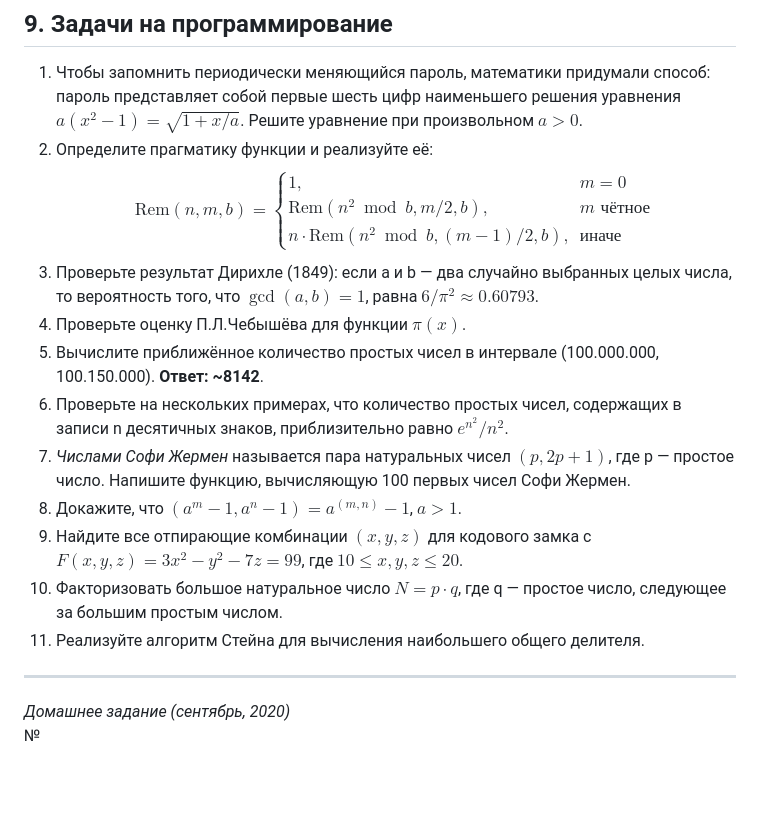
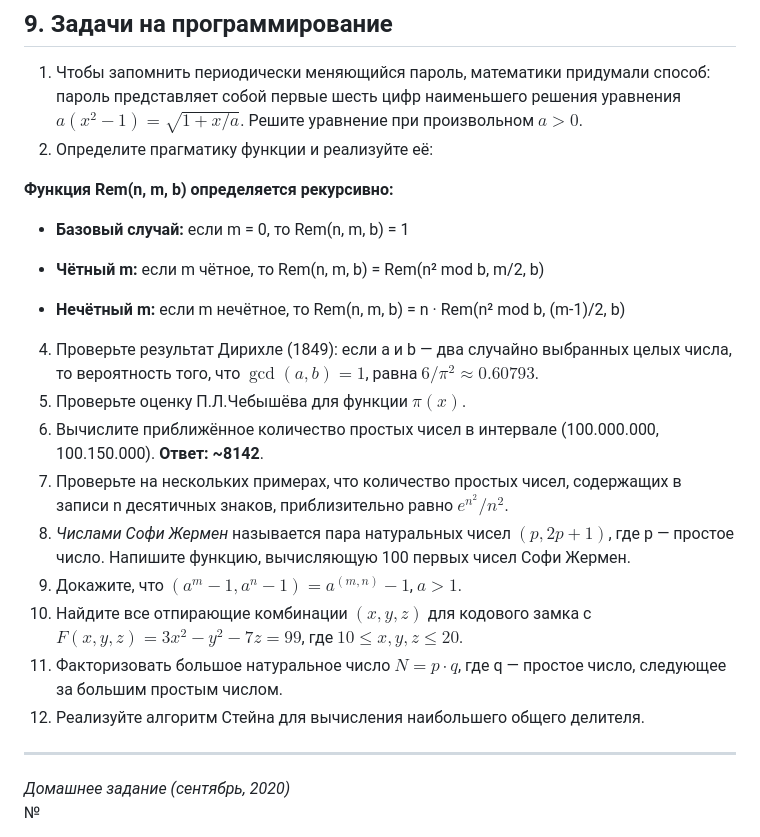
Before and after one commit to Kidallov/GeneralizedDisciplines, a Markdown page: inf_protection/3-Bezop-IVT-md/LR00-Num.md, the part around the change. Drawn GitHub-style; blank space fills up the shorter version.

```diff
--- a/inf_protection/3-Bezop-IVT-md/LR00-Num.md
+++ b/inf_protection/3-Bezop-IVT-md/LR00-Num.md
@@ -528,16 +528,23 @@ $$x_0 = (6 \cdot 88 \cdot 6 + 4 \cdot 136 \cdot 3 + (-3) \cdot 187 \cdot 3) \bmo
 
 1. Чтобы запомнить периодически меняющийся пароль, математики придумали способ: пароль представляет собой первые шесть цифр наименьшего решения уравнения $a(x^2-1) = \sqrt{1 + x/a}$. Решите уравнение при произвольном $a>0$.
 2. Определите прагматику функции и реализуйте её:
-   $$\text{Rem}(n,m,b) = \begin{cases} 1, & m=0 \\ \text{Rem}(n^2 \bmod b, m/2, b), & m \text{ чётное} \\ n \cdot \text{Rem}(n^2 \bmod b, (m-1)/2, b), & \text{иначе} \end{cases}$$
-3. Проверьте результат Дирихле (1849): если a и b — два случайно выбранных целых числа, то вероятность того, что $\gcd(a,b)=1$, равна $6/\pi^2 \approx 0.60793$.
-4. Проверьте оценку П.Л.Чебышёва для функции $\pi(x)$.
-5. Вычислите приближённое количество простых чисел в интервале (100.000.000, 100.150.000). **Ответ: ~8142**.
-6. Проверьте на нескольких примерах, что количество простых чисел, содержащих в записи n десятичных знаков, приблизительно равно $e^{n^2}/n^2$.
-7. *Числами Софи Жермен* называется пара натуральных чисел $(p, 2p+1)$, где p — простое число. Напишите функцию, вычисляющую 100 первых чисел Софи Жермен.
-8. Докажите, что $(a^m-1, a^n-1) = a^{(m,n)}-1$, $a>1$.
-9. Найдите все отпирающие комбинации $(x,y,z)$ для кодового замка с $F(x,y,z) = 3x^2 - y^2 - 7z = 99$, где $10 \le x,y,z \le 20$.
-10. Факторизовать большое натуральное число $N = p \cdot q$, где q — простое число, следующее за большим простым числом.
-11. Реализуйте алгоритм Стейна для вычисления наибольшего общего делителя.
+
+**Функция Rem(n, m, b) определяется рекурсивно:**
+
+- **Базовый случай:** если m = 0, то Rem(n, m, b) = 1
+
+- **Чётный m:** если m чётное, то Rem(n, m, b) = Rem(n² mod b, m/2, b)
+
+- **Нечётный m:** если m нечётное, то Rem(n, m, b) = n · Rem(n² mod b, (m-1)/2, b)
+4. Проверьте результат Дирихле (1849): если a и b — два случайно выбранных целых числа, то вероятность того, что $\gcd(a,b)=1$, равна $6/\pi^2 \approx 0.60793$.
+5. Проверьте оценку П.Л.Чебышёва для функции $\pi(x)$.
+6. Вычислите приближённое количество простых чисел в интервале (100.000.000, 100.150.000). **Ответ: ~8142**.
+7. Проверьте на нескольких примерах, что количество простых чисел, содержащих в записи n десятичных знаков, приблизительно равно $e^{n^2}/n^2$.
+8. *Числами Софи Жермен* называется пара натуральных чисел $(p, 2p+1)$, где p — простое число. Напишите функцию, вычисляющую 100 первых чисел Софи Жермен.
+9. Докажите, что $(a^m-1, a^n-1) = a^{(m,n)}-1$, $a>1$.
+10. Найдите все отпирающие комбинации $(x,y,z)$ для кодового замка с $F(x,y,z) = 3x^2 - y^2 - 7z = 99$, где $10 \le x,y,z \le 20$.
+11. Факторизовать большое натуральное число $N = p \cdot q$, где q — простое число, следующее за большим простым числом.
+12. Реализуйте алгоритм Стейна для вычисления наибольшего общего делителя.
 
 ---
 
```
